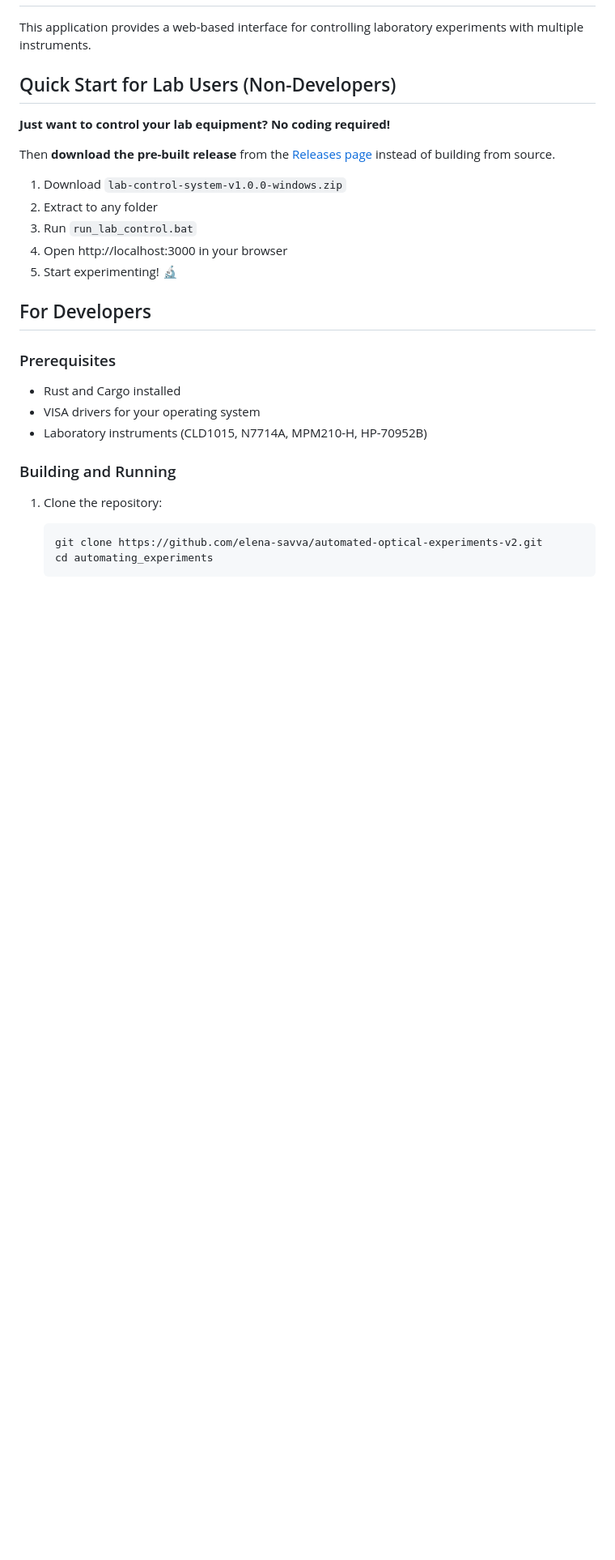
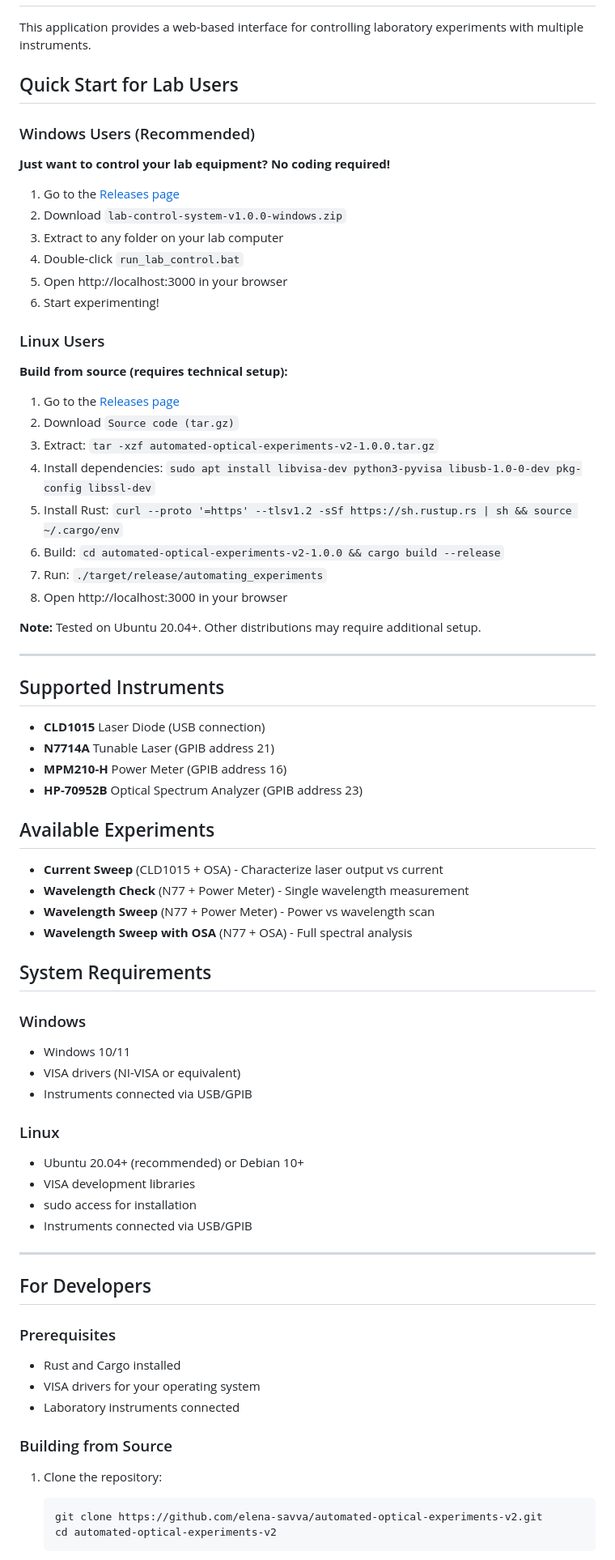
Before and after one commit to elena-savva/automated-optical-experiments-v2, a Markdown page: README.md, the part around the change printed below. Shown: that part at 81% size. GitHub-like rendering; blank space fills up the shorter version.

````diff
--- a/README.md
+++ b/README.md
@@ -2,30 +2,75 @@
 
 This application provides a web-based interface for controlling laboratory experiments with multiple instruments.
 
-## Quick Start for Lab Users (Non-Developers)
+## Quick Start for Lab Users
 
+### Windows Users (Recommended)
 **Just want to control your lab equipment? No coding required!**
 
-Then **download the pre-built release** from the [Releases page](https://github.com/elena-savva/automated-optical-experiments-v2/releases) instead of building from source.
+1. Go to the [Releases page](https://github.com/elena-savva/automated-optical-experiments-v2/releases)
+2. Download `lab-control-system-v1.0.0-windows.zip`
+3. Extract to any folder on your lab computer
+4. Double-click `run_lab_control.bat`
+5. Open http://localhost:3000 in your browser
+6. Start experimenting!
 
-1. Download `lab-control-system-v1.0.0-windows.zip`
-2. Extract to any folder
-3. Run `run_lab_control.bat`
-4. Open http://localhost:3000 in your browser
-5. Start experimenting! 🔬
+### Linux Users
+**Build from source (requires technical setup):**
+
+1. Go to the [Releases page](https://github.com/elena-savva/automated-optical-experiments-v2/releases)
+2. Download `Source code (tar.gz)`
+3. Extract: `tar -xzf automated-optical-experiments-v2-1.0.0.tar.gz`
+4. Install dependencies: `sudo apt install libvisa-dev python3-pyvisa libusb-1.0-0-dev pkg-config libssl-dev`
+5. Install Rust: `curl --proto '=https' --tlsv1.2 -sSf https://sh.rustup.rs | sh && source ~/.cargo/env`
+6. Build: `cd automated-optical-experiments-v2-1.0.0 && cargo build --release`
+7. Run: `./target/release/automating_experiments`
+8. Open http://localhost:3000 in your browser
+
+**Note:** Tested on Ubuntu 20.04+. Other distributions may require additional setup.
+
+---
+
+## Supported Instruments
+
+- **CLD1015** Laser Diode (USB connection)
+- **N7714A** Tunable Laser (GPIB address 21)
+- **MPM210-H** Power Meter (GPIB address 16)
+- **HP-70952B** Optical Spectrum Analyzer (GPIB address 23)
+
+## Available Experiments
+
+- **Current Sweep** (CLD1015 + OSA) - Characterize laser output vs current
+- **Wavelength Check** (N77 + Power Meter) - Single wavelength measurement
+- **Wavelength Sweep** (N77 + Power Meter) - Power vs wavelength scan
+- **Wavelength Sweep with OSA** (N77 + OSA) - Full spectral analysis
+
+## System Requirements
+
+### Windows
+- Windows 10/11
+- VISA drivers (NI-VISA or equivalent)
+- Instruments connected via USB/GPIB
+
+### Linux
+- Ubuntu 20.04+ (recommended) or Debian 10+
+- VISA development libraries
+- sudo access for installation
+- Instruments connected via USB/GPIB
+
+---
 
 ## For Developers
 
 ### Prerequisites
 - Rust and Cargo installed
 - VISA drivers for your operating system
-- Laboratory instruments (CLD1015, N7714A, MPM210-H, HP-70952B)
+- Laboratory instruments connected
 
-### Building and Running
+### Building from Source
 
 1. Clone the repository:
    ```bash
    git clone https://github.com/elena-savva/automated-optical-experiments-v2.git
-   cd automating_experiments
+   cd automated-optical-experiments-v2
    ```
 
````
Also changed, not shown: other parts of README.md (+72 -60 lines).
